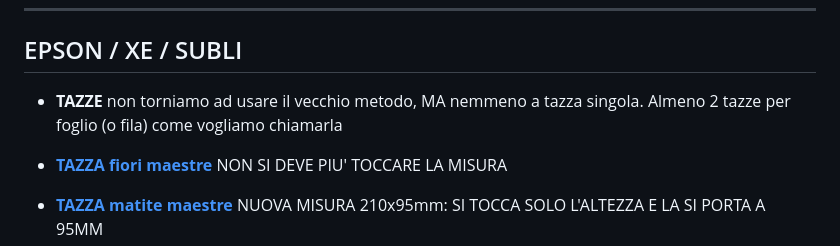
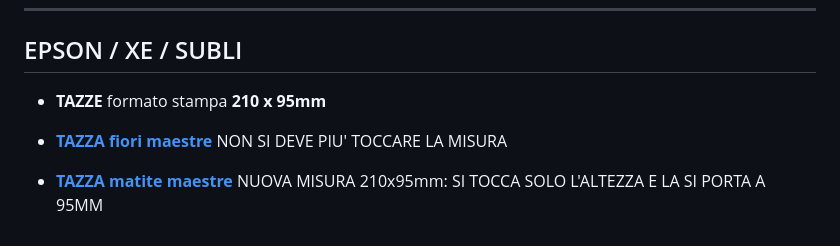
Before and after one commit to graficaindipendente/televideo, a Markdown page: tips.md, the part around the change. Drawn GitHub-style.

```diff
--- a/tips.md
+++ b/tips.md
@@ -23,7 +23,7 @@
 
 ## EPSON / XE / SUBLI
 
-* **TAZZE**  non torniamo ad usare il vecchio metodo, MA nemmeno a tazza singola. Almeno 2 tazze per foglio (o fila) come vogliamo chiamarla
+* **TAZZE** formato stampa **210 x 95mm**
 
 * [**TAZZA fiori maestre**](https://www.olalla.it/prodotto/tazza-personalizzata-con-fiori-e-nomi-dei-bambini-idea-regalo-maestra/) NON SI DEVE PIU' TOCCARE LA MISURA
 
```
